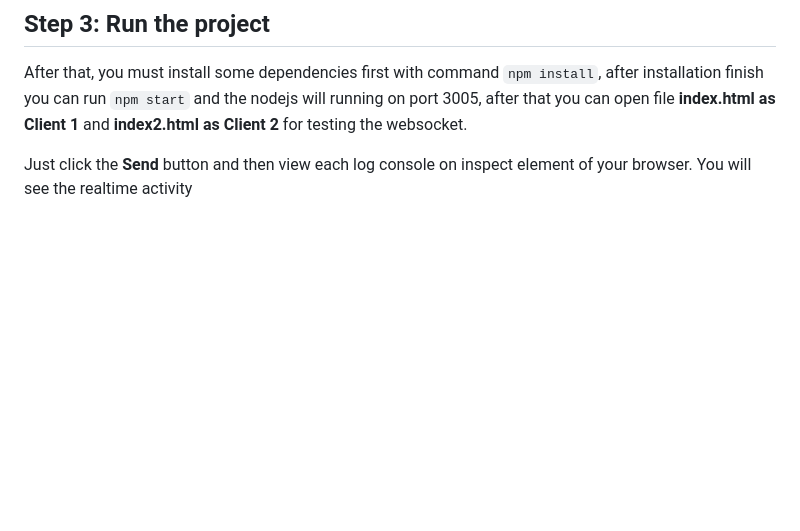
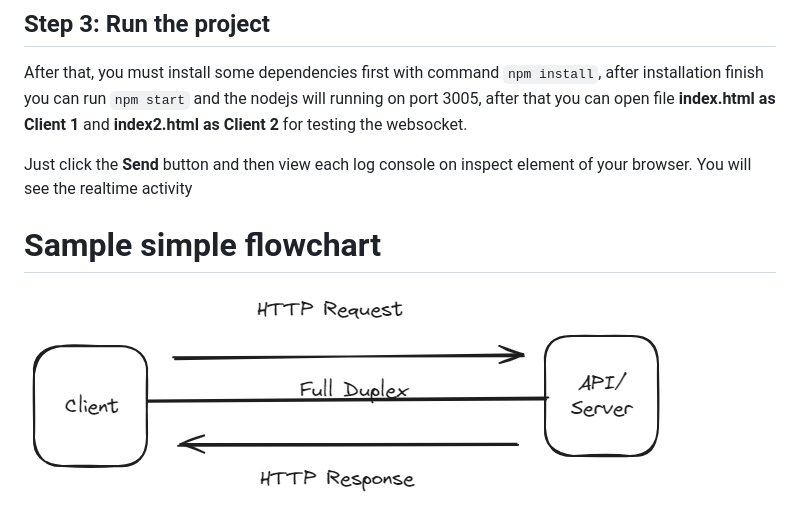
Before and after one commit to bi-brilliant/xrun-websocket, a Markdown page: README.md, the part around the change. GitHub-like rendering; pictures changed too: flowchart.png (added); blank space fills up the shorter version.

Commit message:
add simple flowchart

```diff
--- a/README.md
+++ b/README.md
@@ -15,3 +15,7 @@ And then typing this command `cd xrun-websocket`
 After that, you must install some dependencies first with command `npm install`, after installation finish you can run `npm start` and the nodejs will running on port 3005, after that you can open file **index.html as Client 1** and **index2.html as Client 2** for testing the websocket.
 
 Just click the **Send** button and then view each log console on inspect element of your browser. You will see the realtime activity
+
+# Sample simple flowchart
+
+![flowchart](flowchart.png)
```
